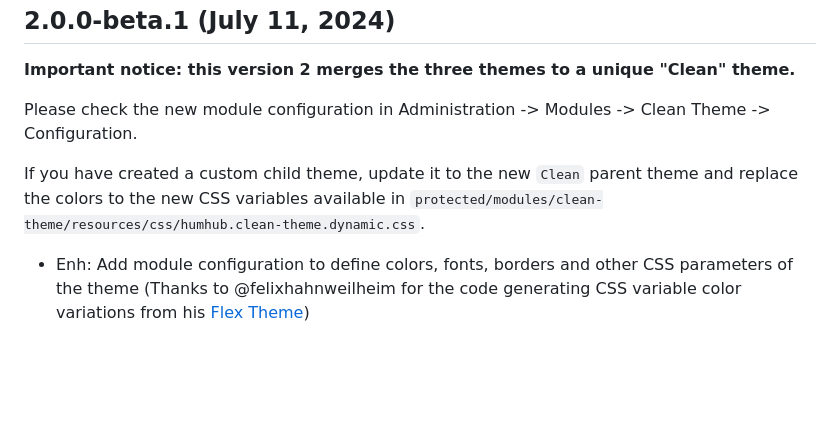
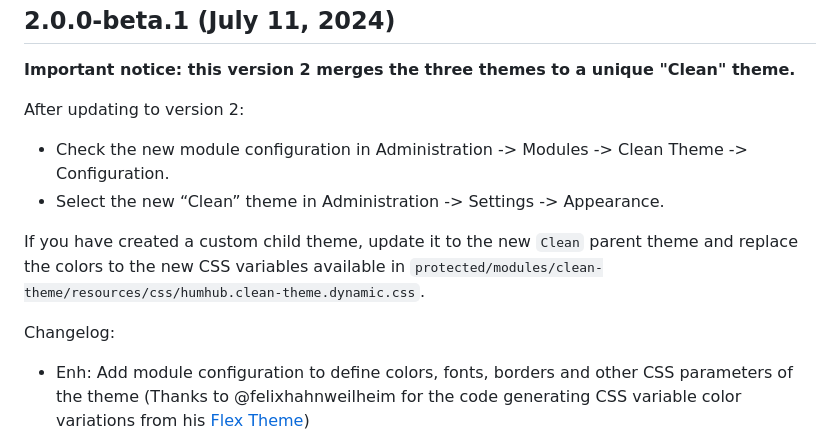
Before and after one commit to cuzy-app/clean-theme, a Markdown page: docs/CHANGELOG.md, the part around the change. GitHub-like rendering; blank space fills up the shorter version.

```diff
--- a/docs/CHANGELOG.md
+++ b/docs/CHANGELOG.md
@@ -6,10 +6,13 @@ Changelog
 
 **Important notice: this version 2 merges the three themes to a unique "Clean" theme.**
 
-Please check the new module configuration in Administration -> Modules -> Clean Theme -> Configuration.
+After updating to version 2:
+- Check the new module configuration in Administration -> Modules -> Clean Theme -> Configuration.
+- Select the new “Clean” theme in Administration -> Settings -> Appearance.
 
 If you have created a custom child theme, update it to the new `Clean` parent theme and replace the colors to the new CSS variables available in `protected/modules/clean-theme/resources/css/humhub.clean-theme.dynamic.css`.
 
+Changelog:
 - Enh: Add module configuration to define colors, fonts, borders and other CSS parameters of the theme (Thanks to @felixhahnweilheim for the code generating CSS variable color variations from his [Flex Theme](https://github.com/felixhahnweilheim/humhub-flex-theme))
 - Enh: Use CSS variables instead of LESS variables
 - Chg: Remove `clean-base`, `clean-contrasted` and `clean-bordered` themes and replace them with the new `Clean` theme
```
